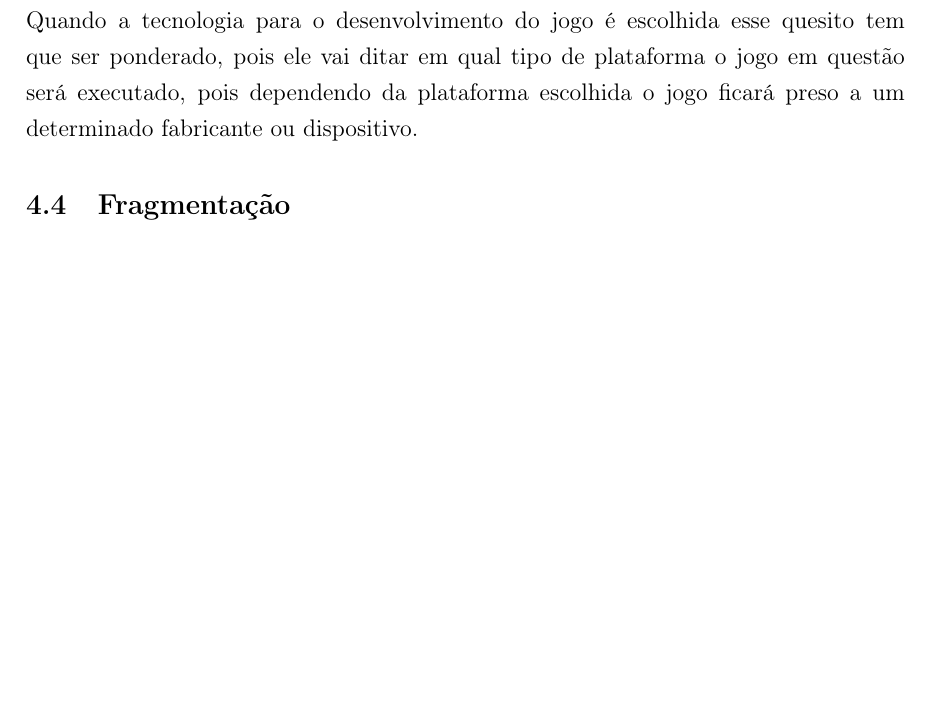
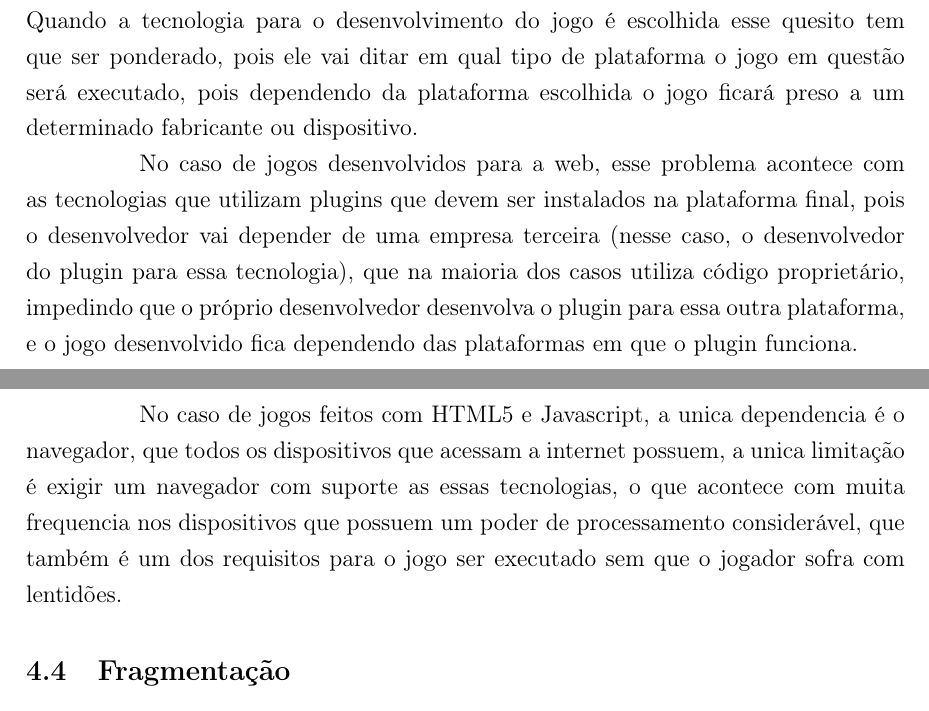
Before and after one commit to PotHix/tcc, a LaTeX thesis (tcc.tex, which reads cap-comparacao_com_tecnologias_atuais.tex): part of page 25 of 29 before the commit and two parts of pages 25 and 26 of 29 after it, the two joined at a grey line, cut so that both start at the same text, the shorter picture padded with empty space. Compiled offline with pdfLaTeX; a LaTeX package or settings file that is missing is left out.

Commit message:
Adicionando texto sobre portabilidade

```diff
--- a/cap-comparacao_com_tecnologias_atuais.tex
+++ b/cap-comparacao_com_tecnologias_atuais.tex
@@ -94,7 +94,22 @@ ponderado, pois ele vai ditar em qual tipo de plataforma o jogo em
 questão será executado, pois dependendo da plataforma escolhida o jogo ficará preso
 a um determinado fabricante ou dispositivo.
 
-%TODO: falar sobre as desvantagens de plugins e as vantagens dos navegadores
+No caso de jogos desenvolvidos para a web, esse problema acontece com as
+tecnologias que utilizam plugins que devem ser instalados na
+plataforma final, pois o desenvolvedor vai depender de uma empresa
+terceira (nesse caso, o desenvolvedor do plugin para essa tecnologia),
+que na maioria dos casos utiliza código proprietário, impedindo que o
+próprio desenvolvedor desenvolva o plugin para essa outra plataforma,
+e o jogo desenvolvido fica dependendo das plataformas em que o plugin
+funciona.
+
+No caso de jogos feitos com HTML5 e Javascript, a unica dependencia é
+o navegador, que todos os dispositivos que acessam a internet possuem,
+a unica limitação é exigir um navegador com suporte as essas
+tecnologias, o que acontece com muita frequencia nos dispositivos que
+possuem um poder de processamento considerável, que também é um dos
+requisitos para o jogo ser executado sem que o jogador sofra com
+lentidões.
 
 \subsection{Fragmentação}
 
```
